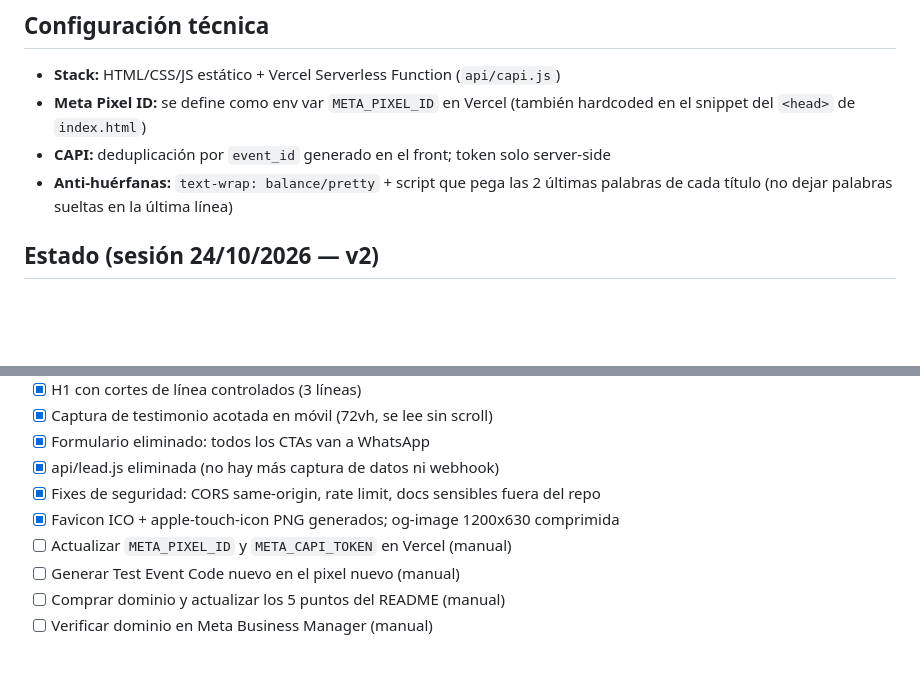
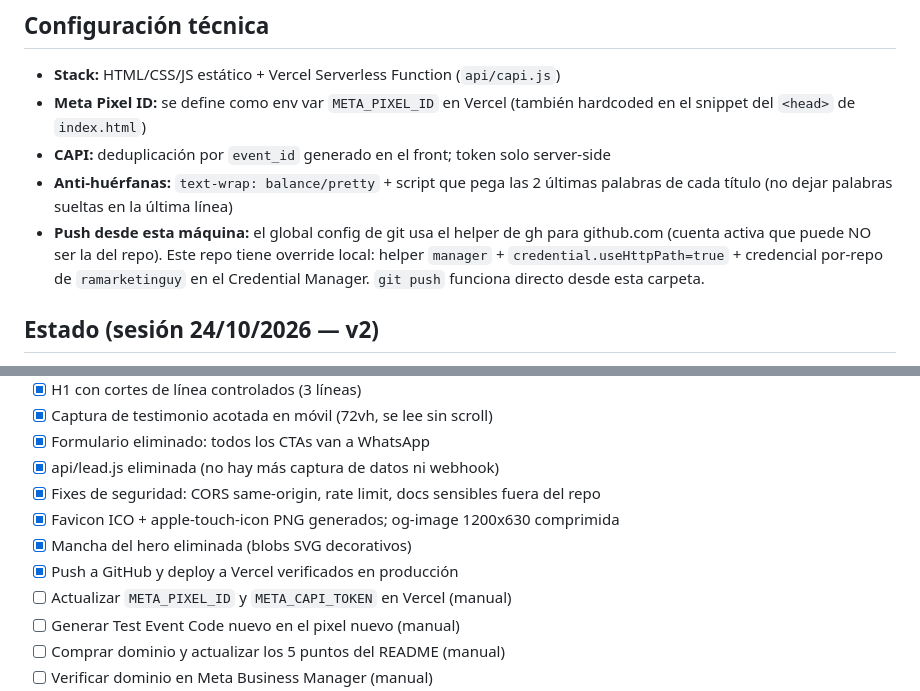
Before and after one commit to ramarketinguy/entrena-al-aire-libre, a Markdown page: MEMORIA.md, 2 parts joined by grey strips. GitHub-like rendering; blank space fills up the shorter version.

Commit message:
docs: MEMORIA con setup de push de esta maquina

```diff
--- a/MEMORIA.md
+++ b/MEMORIA.md
@@ -27,6 +27,7 @@
 - **Meta Pixel ID:** se define como env var `META_PIXEL_ID` en Vercel (también hardcoded en el snippet del `<head>` de `index.html`)
 - **CAPI:** deduplicación por `event_id` generado en el front; token solo server-side
 - **Anti-huérfanas:** `text-wrap: balance/pretty` + script que pega las 2 últimas palabras de cada título (no dejar palabras sueltas en la última línea)
+- **Push desde esta máquina:** el global config de git usa el helper de gh para github.com (cuenta activa que puede NO ser la del repo). Este repo tiene override local: helper `manager` + `credential.useHttpPath=true` + credencial por-repo de `ramarketinguy` en el Credential Manager. `git push` funciona directo desde esta carpeta.
 
 ## Estado (sesión 24/10/2026 — v2)
 
@@ -41,6 +42,8 @@
 - [x] api/lead.js eliminada (no hay más captura de datos ni webhook)
 - [x] Fixes de seguridad: CORS same-origin, rate limit, docs sensibles fuera del repo
 - [x] Favicon ICO + apple-touch-icon PNG generados; og-image 1200x630 comprimida
+- [x] Mancha del hero eliminada (blobs SVG decorativos)
+- [x] Push a GitHub y deploy a Vercel verificados en producción
 - [ ] Actualizar `META_PIXEL_ID` y `META_CAPI_TOKEN` en Vercel (manual)
 - [ ] Generar Test Event Code nuevo en el pixel nuevo (manual)
 - [ ] Comprar dominio y actualizar los 5 puntos del README (manual)
```
